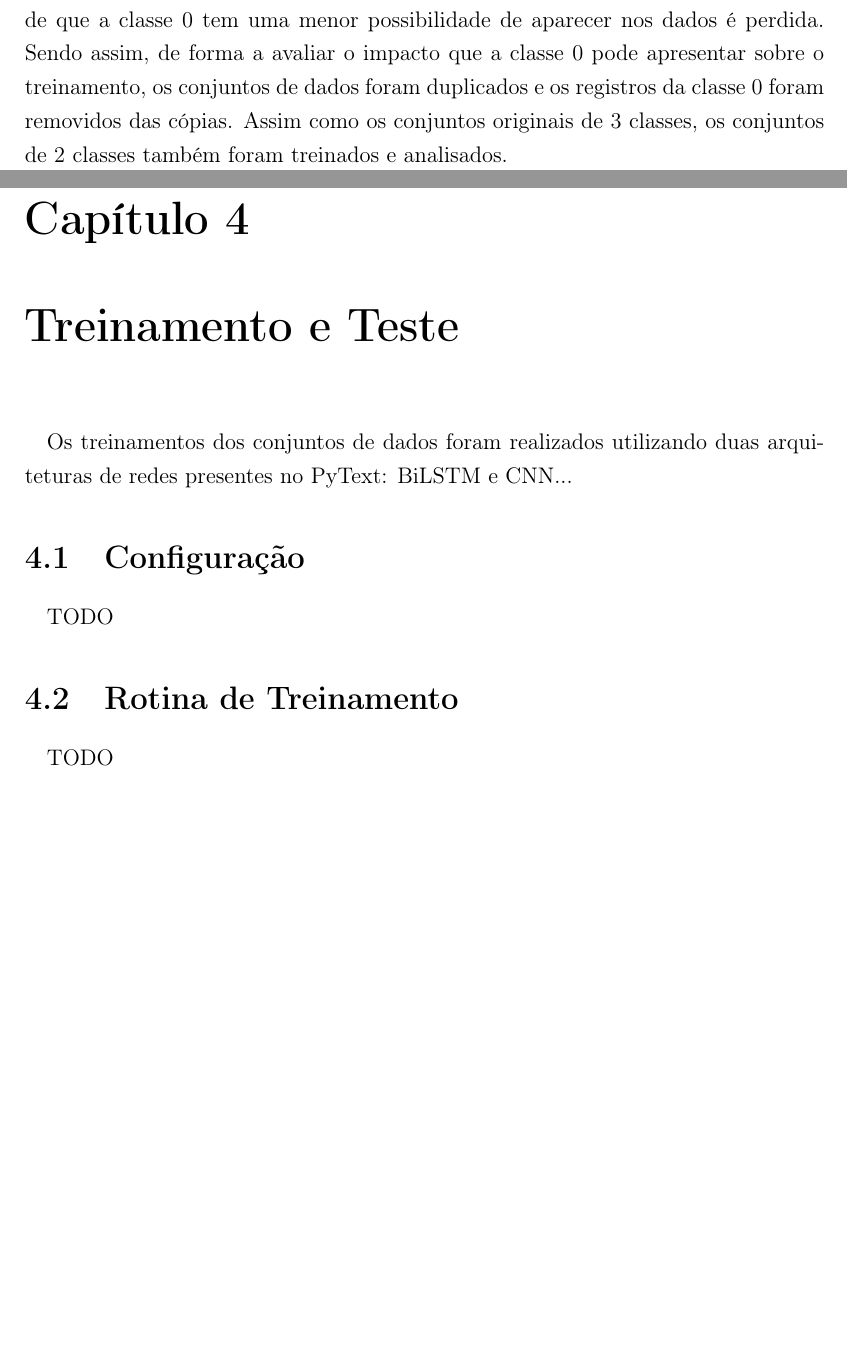
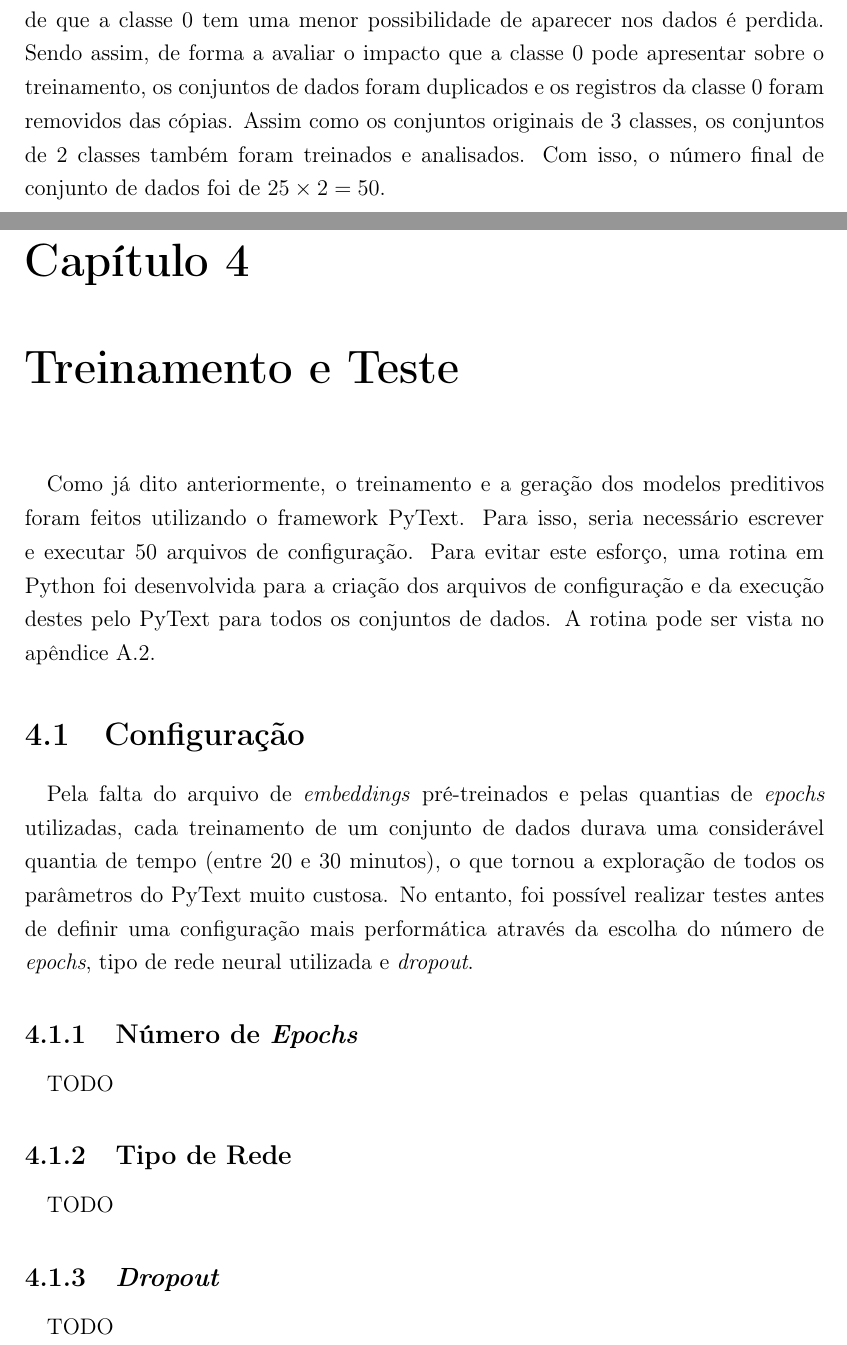
Before and after one commit to lgcanto/tcc, a LaTeX thesis (projeto.tex): two parts of pages 31 and 33 of 47, joined at a grey line, cut so that both start at the same text, the shorter picture padded with empty space. Compiled offline with pdfLaTeX.

Commit message:
Adding subsections to Treinamento

```diff
--- a/projeto.tex
+++ b/projeto.tex
@@ -373,16 +373,20 @@
   		\end{table}
   		\paragraph{}Como pode ser visto na tabela \ref{tab:table-class-balancing}, os registros da classe 1 e da classe -1 se mostram razoavelmente balanceados, porém, os registros da classe 0 se encontram em mínima quantidade em comparação com as outras duas classes, sendo até inexistente nas combinações ITUB4/2d e ITUB4/3d. Isto pode indicar a alta volatilidade do mercado de ações e a pequena possibilidade do preço de um ativo se manter o mesmo com o passar dos dias.
   		\paragraph{}A possibilidade de utilizar técnicas de \textit{Undersampling} foi descartada devida a mínima quantidade de registros da classe 0. Ao excluir registros da classe 1 e -1, os conjuntos de dados perderiam uma grande parte de informação, o que tornaria a tarefa de classificação textual inviável.
-  		\paragraph{}Testes envolvendo \textit{Oversampling} foram feitos, mas os modelos encontrados demonstraram um desempenho pior do que testes feitos sem técnicas de balanceamento. Isto pode ter acontecido pelo fato de que, com o \textit{Oversampling}, a informação de que a classe 0 tem uma menor possibilidade de aparecer nos dados é perdida. Sendo assim, de forma a avaliar o impacto que a classe 0 pode apresentar sobre o treinamento, os conjuntos de dados foram duplicados e os registros da classe 0 foram removidos das cópias. Assim como os conjuntos originais de 3 classes, os conjuntos de 2 classes também foram treinados e analisados.
+  		\paragraph{}Testes envolvendo \textit{Oversampling} foram feitos, mas os modelos encontrados demonstraram um desempenho pior do que testes feitos sem técnicas de balanceamento. Isto pode ter acontecido pelo fato de que, com o \textit{Oversampling}, a informação de que a classe 0 tem uma menor possibilidade de aparecer nos dados é perdida. Sendo assim, de forma a avaliar o impacto que a classe 0 pode apresentar sobre o treinamento, os conjuntos de dados foram duplicados e os registros da classe 0 foram removidos das cópias. Assim como os conjuntos originais de 3 classes, os conjuntos de 2 classes também foram treinados e analisados. Com isso, o número final de conjunto de dados foi de $25\times2=50$.
   		\paragraph{}Seguindo o princípio de Pareto, todos os conjuntos foram divididos em subconjuntos de treino (80\%) e teste (20\%). Esta proporção foi aplicada separadamente sobre os registros de cada classe para evitar um balanceamento diferente do conjunto de dados original nos subconjuntos de treino e teste.
   		\paragraph{}A rotina de manipulação, pré-processamento e criação dos conjuntos de dados está descrita no apêndice \ref{sec:rotina-de-pre-processamento-e-criacao-de-conjuntos-de-dados}. Foi feita utilizando a linguagem Python com o suporte de bibliotecas como pandas, numpy, csv, nltk e re.
 
   \chapter{Treinamento e Teste}
-	  \paragraph{}Os treinamentos dos conjuntos de dados foram realizados utilizando duas arquiteturas de redes presentes no PyText: BiLSTM e CNN...
+	  \paragraph{}Como já dito anteriormente, o treinamento e a geração dos modelos preditivos foram feitos utilizando o framework PyText. Para isso, seria necessário escrever e executar 50 arquivos de configuração. Para evitar este esforço, uma rotina em Python foi desenvolvida para a criação dos arquivos de configuração e da execução destes pelo PyText para todos os conjuntos de dados. A rotina pode ser vista no apêndice \ref{sec:rotina-de-criacao-de-arquivos-de-configuracao-e-execucao-de-treinamentos}.
 	  \section{Configuração}
-		  \paragraph{}TODO
-  	\section{Rotina de Treinamento}
-  		\paragraph{}TODO
+		  \paragraph{}Pela falta do arquivo de \textit{embeddings} pré-treinados e pelas quantias de \textit{epochs} utilizadas, cada treinamento de um conjunto de dados durava uma considerável quantia de tempo (entre 20 e 30 minutos), o que tornou a exploração de todos os parâmetros do PyText muito custosa. No entanto, foi possível realizar testes antes de definir uma configuração mais performática através da escolha do número de \textit{epochs}, tipo de rede neural utilizada e \textit{dropout}.
+		  \subsection{Número de \textit{Epochs}}
+		  	\paragraph{}TODO
+		  \subsection{Tipo de Rede}
+			  \paragraph{}TODO
+		  \subsection{\textit{Dropout}}
+			  \paragraph{}TODO
  		\section{Análise}
  			\paragraph{}TODO
  			\begin{table}[h]
```
Also changed, not shown: projeto.pdf, projeto.tex (2 more changed lines).
